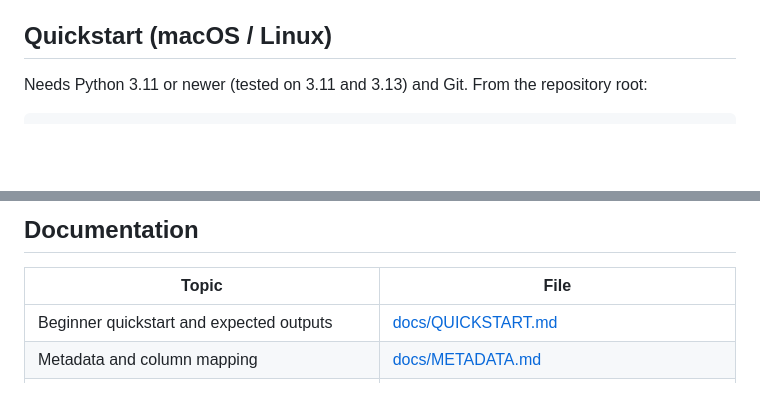
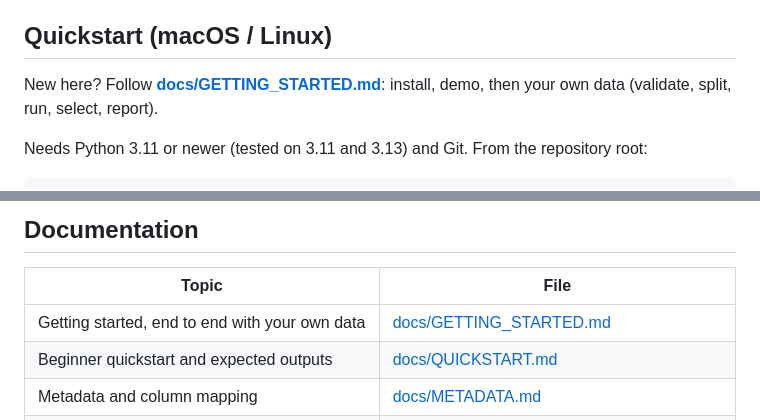
Before and after one commit to raghavchalapathy/XferAI-Bench, a Markdown page: README.md, 2 parts joined by grey strips. GitHub-like rendering; blank space fills up the shorter version.

Commit message:
docs: GETTING_STARTED.md (Guide draft, tested end to end on py3.11/3.13) and README quickstart link

```diff
--- a/README.md
+++ b/README.md
@@ -20,6 +20,8 @@ demonstrate software behaviour only; they say nothing about real-world model sup
 > The package is not published on PyPI; install it from this checkout or a locally built wheel.
 
 ## Quickstart (macOS / Linux)
+
+New here? Follow **[docs/GETTING_STARTED.md](docs/GETTING_STARTED.md)**: install, demo, then your own data (validate, split, run, select, report).
 
 Needs Python 3.11 or newer (tested on 3.11 and 3.13) and Git. From the repository root:
 
@@ -97,6 +99,7 @@ python3 -m venv /tmp/xb-env
 
 | Topic | File |
 |---|---|
+| Getting started, end to end with your own data | [docs/GETTING_STARTED.md](docs/GETTING_STARTED.md) |
 | Beginner quickstart and expected outputs | [docs/QUICKSTART.md](docs/QUICKSTART.md) |
 | Metadata and column mapping | [docs/METADATA.md](docs/METADATA.md) |
 | Replacing synthetic data with your own | [docs/REAL_DATA.md](docs/REAL_DATA.md) |
```
Also changed, not shown: docs/GETTING_STARTED.md (added, +180 -0 lines).
